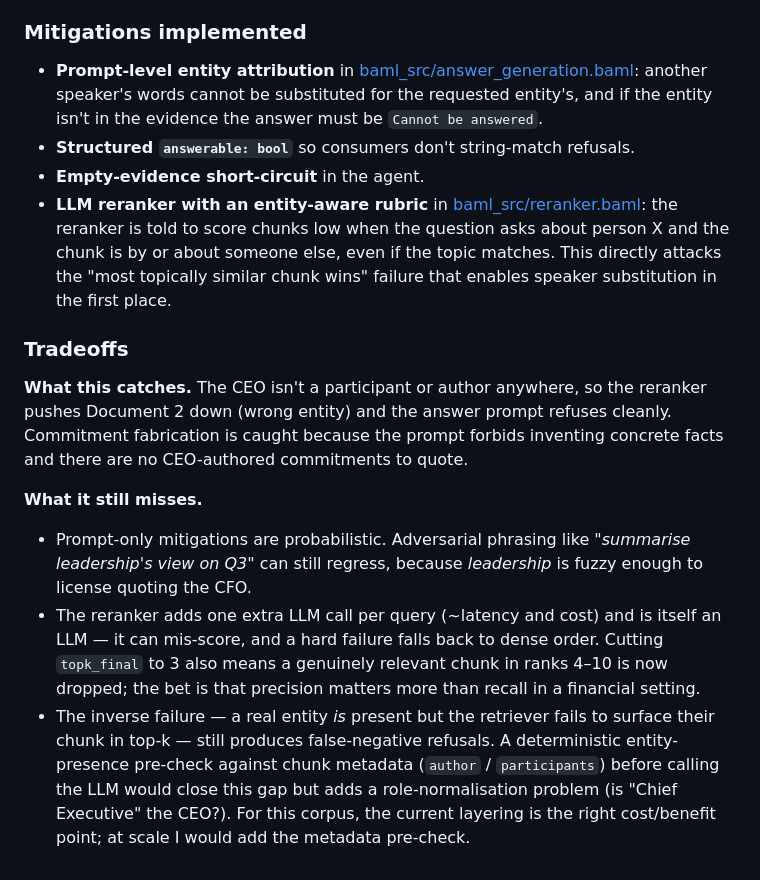
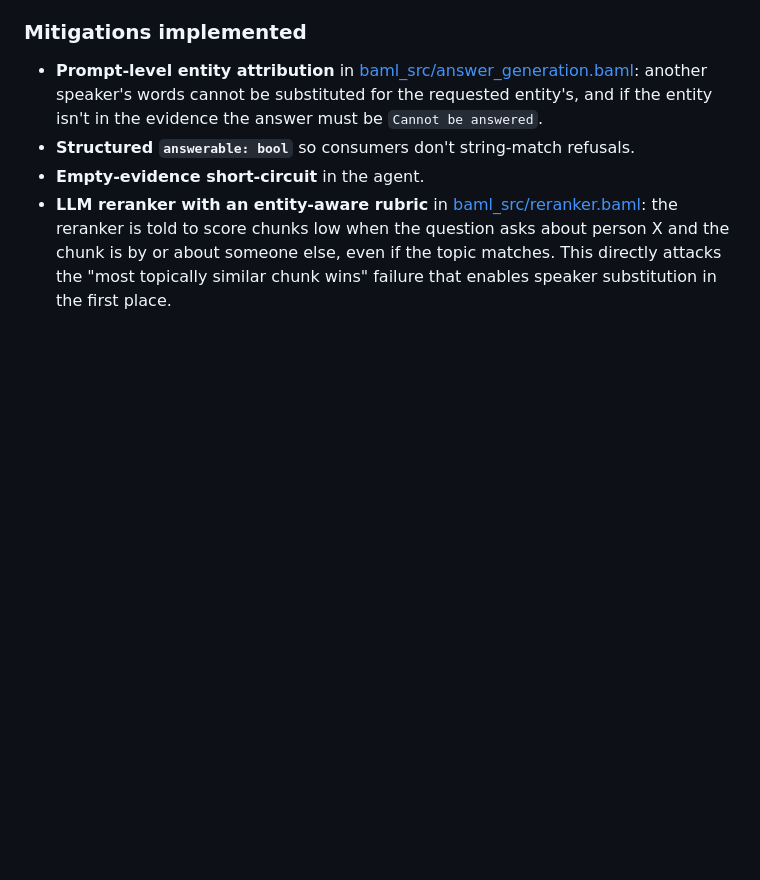
Before and after one commit to Mati607/Finance_Agent, a Markdown page: README.md, the part around the change. GitHub-like rendering; blank space fills up the shorter version.

```diff
--- a/README.md
+++ b/README.md
@@ -156,30 +156,3 @@ commitments nobody actually makes.
   the chunk is by or about someone else, even if the topic matches.
   This directly attacks the "most topically similar chunk wins" failure
   that enables speaker substitution in the first place.
-
-### Tradeoffs
-
-**What this catches.** The CEO isn't a participant or author anywhere,
-so the reranker pushes Document 2 down (wrong entity) and the answer
-prompt refuses cleanly. Commitment fabrication is caught because the
-prompt forbids inventing concrete facts and there are no CEO-authored
-commitments to quote.
-
-**What it still misses.**
-
-- Prompt-only mitigations are probabilistic. Adversarial phrasing like
-  *"summarise leadership's view on Q3"* can still regress, because
-  *leadership* is fuzzy enough to license quoting the CFO.
-- The reranker adds one extra LLM call per query (~latency and cost)
-  and is itself an LLM — it can mis-score, and a hard failure falls
-  back to dense order. Cutting `topk_final` to 3 also means a genuinely
-  relevant chunk in ranks 4–10 is now dropped; the bet is that
-  precision matters more than recall in a financial setting.
-- The inverse failure — a real entity *is* present but the retriever
-  fails to surface their chunk in top-k — still produces false-negative
-  refusals. A deterministic entity-presence pre-check against chunk
-  metadata (`author` / `participants`) before calling the LLM would
-  close this gap but adds a role-normalisation problem (is "Chief
-  Executive" the CEO?). For this corpus, the current layering is the
-  right cost/benefit point; at scale I would add the metadata
-  pre-check.
```
